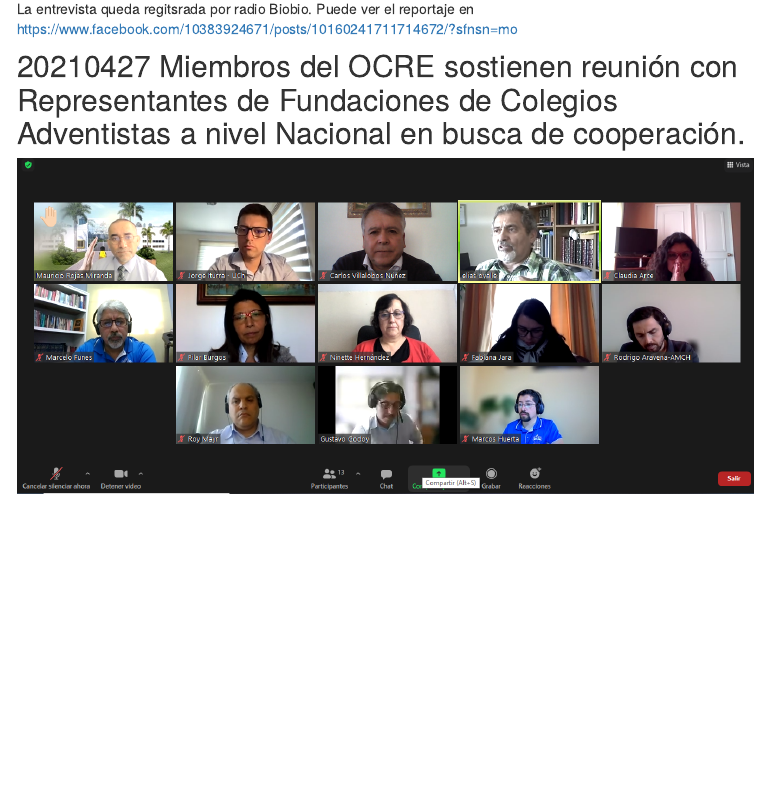
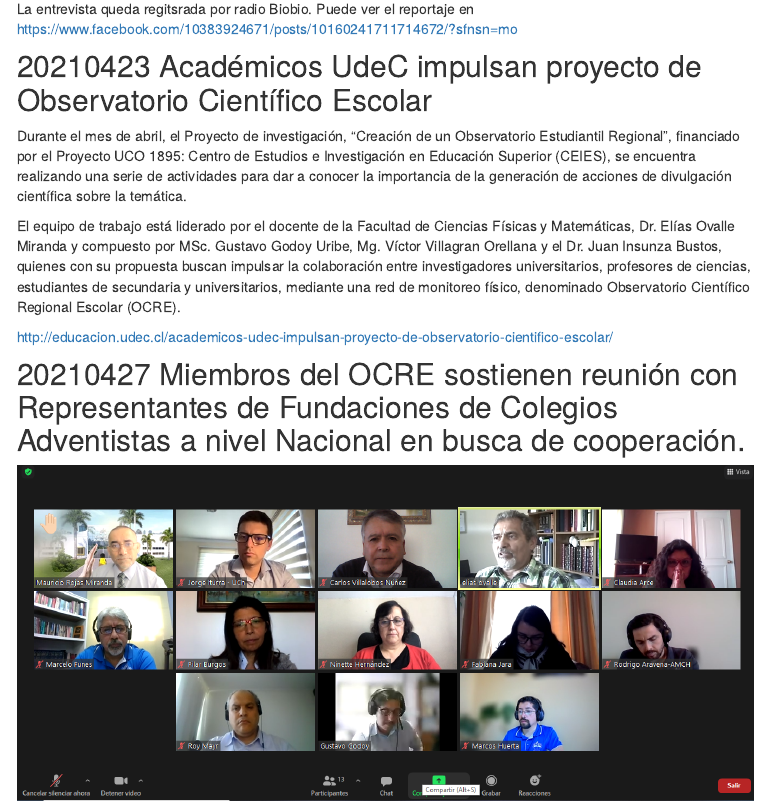
Before and after one commit to observatoriocientifico/observatoriocientifico.github.io, an R Markdown document (noticias.Rmd): the page in a window 1100 px wide, from 720 px down. The pictures show the output file noticias.html that the author committed with the source, opened offline; library style sheets and scripts come from the installed R packages; menus at the side of the page are left out.

Commit message:
incorporacion noticia publicada por facultad de   educación

```diff
--- a/noticias.Rmd
+++ b/noticias.Rmd
@@ -19,6 +19,14 @@ Descripción próximamente
 La entrevista queda regitsrada por radio Biobio. Puede ver el reportaje en  https://www.facebook.com/10383924671/posts/10160241711714672/?sfnsn=mo
 
 
+## 20210423 Académicos UdeC impulsan proyecto de Observatorio Científico Escolar
+Durante el mes de abril, el Proyecto de investigación, “Creación de un Observatorio Estudiantil Regional”, financiado por el Proyecto UCO 1895: Centro de Estudios e Investigación en Educación Superior (CEIES), se encuentra realizando una serie de actividades para dar a conocer la importancia de la generación de acciones de divulgación científica sobre la temática.
+
+El equipo de trabajo está liderado por el docente de la Facultad de Ciencias Físicas y Matemáticas, Dr. Elías Ovalle Miranda y compuesto por MSc. Gustavo Godoy Uribe, Mg. Víctor Villagran Orellana y el Dr. Juan Insunza Bustos, quienes con su propuesta buscan impulsar la colaboración entre investigadores universitarios, profesores de ciencias, estudiantes de secundaria y universitarios, mediante una red de monitoreo físico, denominado Observatorio Científico Regional Escolar (OCRE).
+
+http://educacion.udec.cl/academicos-udec-impulsan-proyecto-de-observatorio-cientifico-escolar/
+
+
 ## 20210427 Miembros del OCRE sostienen reunión con Representantes de Fundaciones de Colegios Adventistas a nivel Nacional en busca de cooperación.
 
 ![](image/20210427.png)
```
Also changed, not shown: noticias.html.
